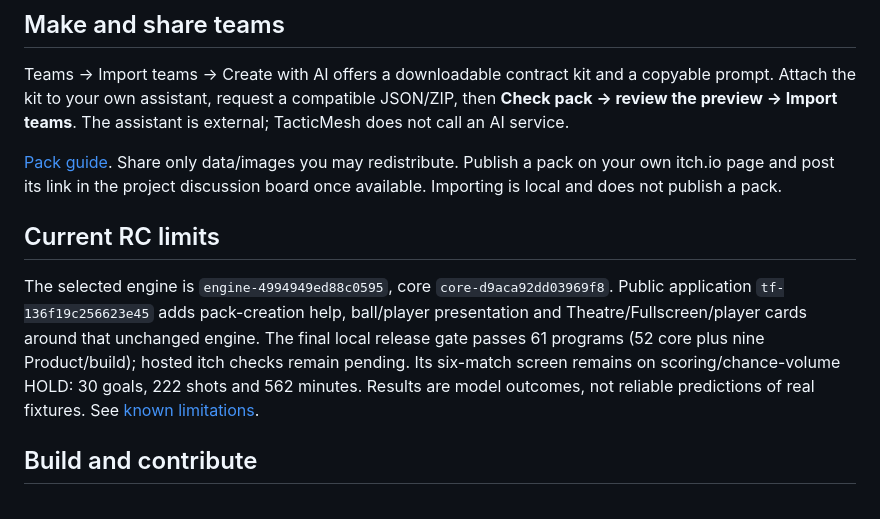
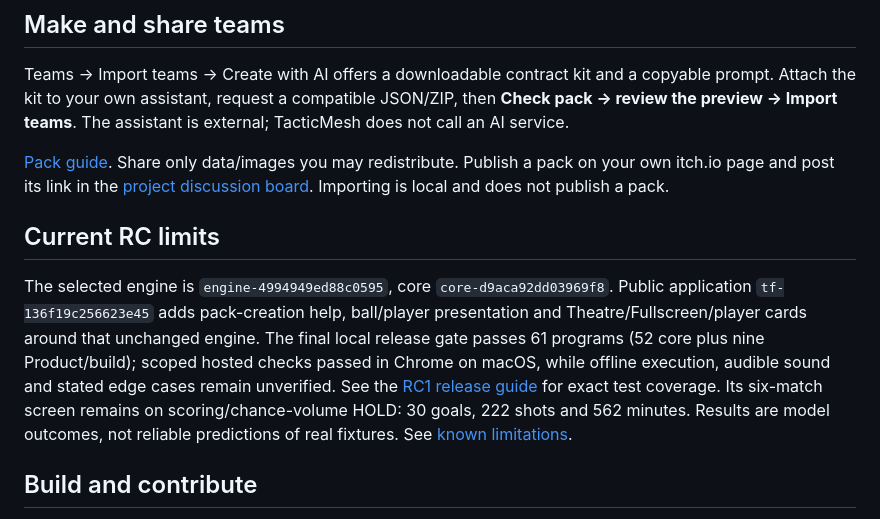
Before and after one commit to noddy703/tacticmesh, a Markdown page: README.md, the part around one of its changes. Drawn GitHub-style.

Commit message:
docs: publish RC1 play, pack-sharing and release guide

```diff
--- a/README.md
+++ b/README.md
@@ -16,11 +18,11 @@ Matches and imports run on your device. No TacticMesh account, paid AI call, sub
 
 Teams → Import teams → Create with AI offers a downloadable contract kit and a copyable prompt. Attach the kit to your own assistant, request a compatible JSON/ZIP, then **Check pack → review the preview → Import teams**. The assistant is external; TacticMesh does not call an AI service.
 
-[Pack guide](docs/PACKS.md). Share only data/images you may redistribute. Publish a pack on your own itch.io page and post its link in the project discussion board once available. Importing is local and does not publish a pack.
+[Pack guide](docs/PACKS.md). Share only data/images you may redistribute. Publish a pack on your own itch.io page and post its link in the [project discussion board](https://noddy703.itch.io/tacticmesh/community). Importing is local and does not publish a pack.
 
 ## Current RC limits
 
-The selected engine is `engine-4994949ed88c0595`, core `core-d9aca92dd03969f8`. Public application `tf-136f19c256623e45` adds pack-creation help, ball/player presentation and Theatre/Fullscreen/player cards around that unchanged engine. The final local release gate passes 61 programs (52 core plus nine Product/build); hosted itch checks remain pending. Its six-match screen remains on scoring/chance-volume HOLD: 30 goals, 222 shots and 562 minutes. Results are model outcomes, not reliable predictions of real fixtures. See [known limitations](docs/KNOWN_LIMITATIONS.md).
+The selected engine is `engine-4994949ed88c0595`, core `core-d9aca92dd03969f8`. Public application `tf-136f19c256623e45` adds pack-creation help, ball/player presentation and Theatre/Fullscreen/player cards around that unchanged engine. The final local release gate passes 61 programs (52 core plus nine Product/build); scoped hosted checks passed in Chrome on macOS, while offline execution, audible sound and stated edge cases remain unverified. See the [RC1 release guide](docs/releases/RC1.md) for exact test coverage. Its six-match screen remains on scoring/chance-volume HOLD: 30 goals, 222 shots and 562 minutes. Results are model outcomes, not reliable predictions of real fixtures. See [known limitations](docs/KNOWN_LIMITATIONS.md).
 
 ## Build and contribute
 
```
Also changed, not shown: other parts of README.md (+2 -0 lines), docs/releases/RC1.md (added, +95 -0 lines).
